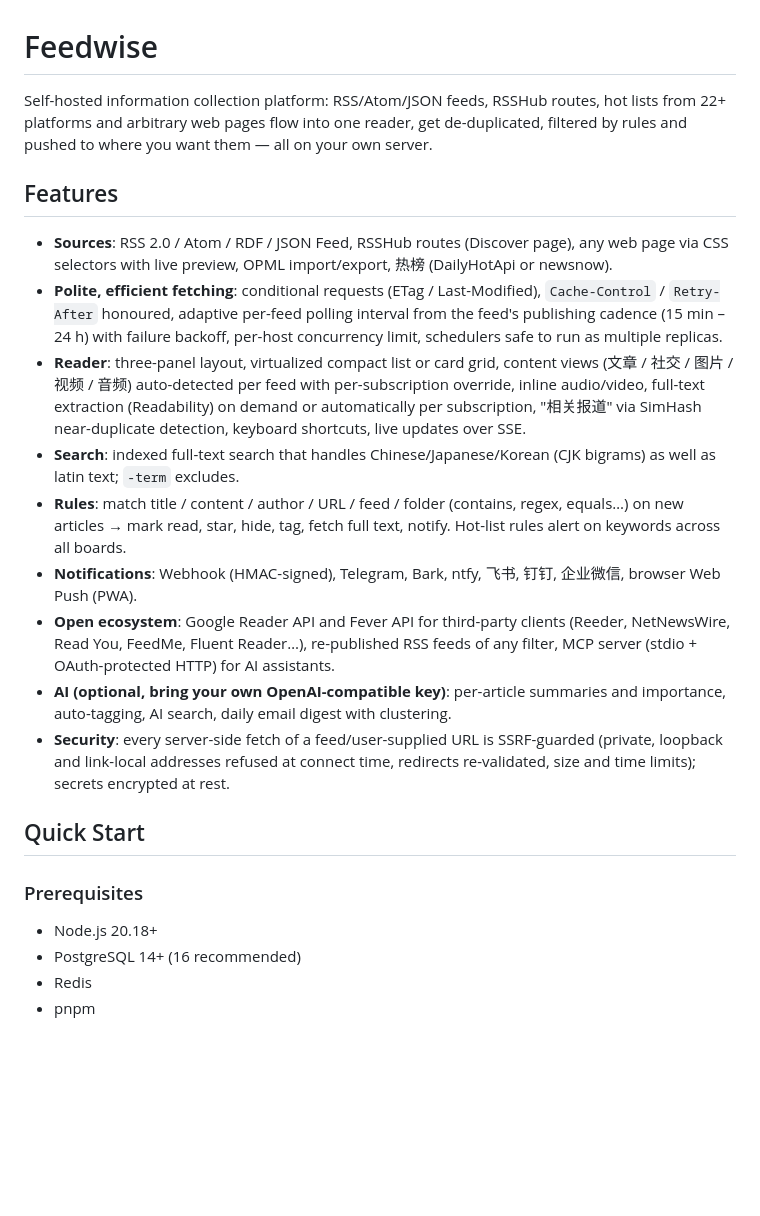
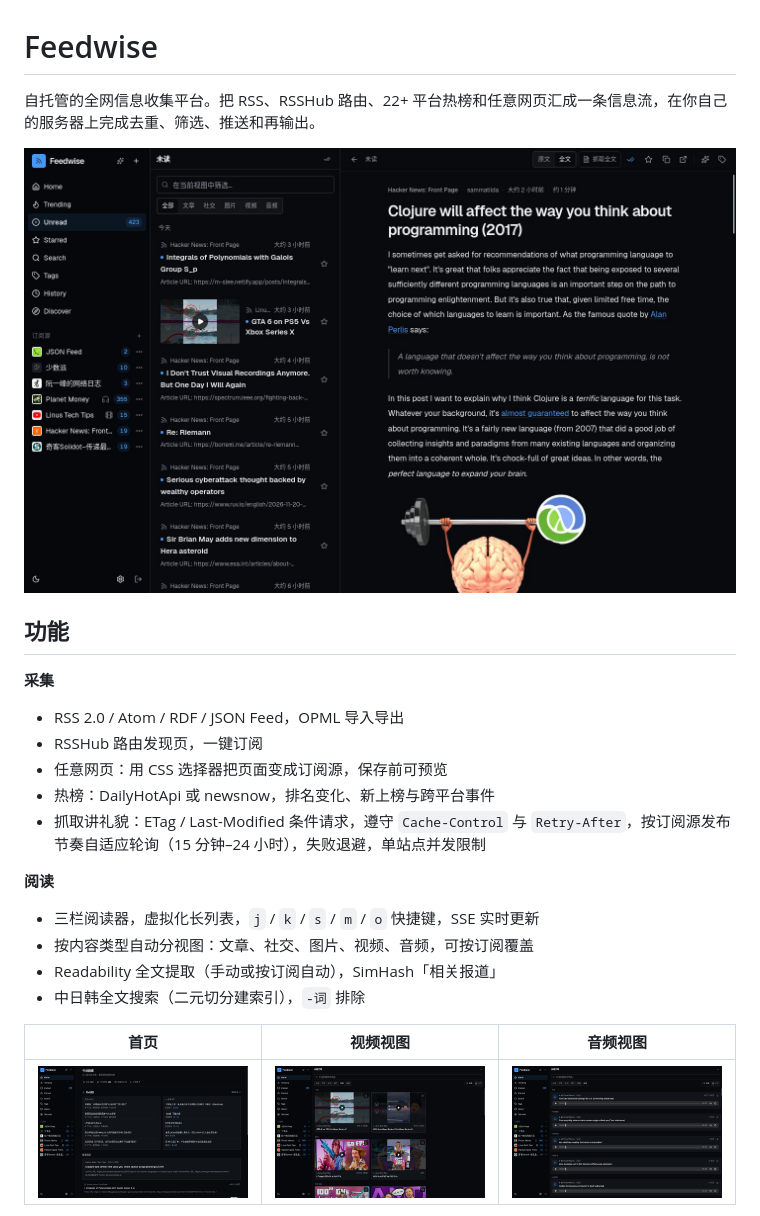
Before and after one commit to asharca/feedwise, a Markdown page: README.md, the part around one of its changes. Rendered like a GitHub page; pictures changed too: docs/images/audio.jpg (added), docs/images/dashboard.jpg (added), docs/images/reader.jpg (added); blank space fills up the shorter version.

Commit message:
docs: 重写 README 并加入界面截图

```diff
--- a/README.md
+++ b/README.md
@@ -1,25 +1,25 @@
 # Feedwise
 
-Self-hosted information collection platform: RSS/Atom/JSON feeds, RSSHub routes, hot lists from 22+ platforms and arbitrary web pages flow into one reader, get de-duplicated, filtered by rules and pushed to where you want them — all on your own server.
+自托管的全网信息收集平台。把 RSS、RSSHub 路由、22+ 平台热榜和任意网页汇成一条信息流，在你自己的服务器上完成去重、筛选、推送和再输出。
 
-## Features
+![阅读器：三栏布局，支持原文/全文切换](docs/images/reader.jpg)
 
-- **Sources**: RSS 2.0 / Atom / RDF / JSON Feed, RSSHub routes (Discover page), any web page via CSS selectors with live preview, OPML import/export, 热榜 (DailyHotApi or newsnow).
-- **Polite, efficient fetching**: conditional requests (ETag / Last-Modified), `Cache-Control` / `Retry-After` honoured, adaptive per-feed polling interval from the feed's publishing cadence (15 min – 24 h) with failure backoff, per-host concurrency limit, schedulers safe to run as multiple replicas.
-- **Reader**: three-panel layout, virtualized compact list or card grid, content views (文章 / 社交 / 图片 / 视频 / 音频) auto-detected per feed with per-subscription override, inline audio/video, full-text extraction (Readability) on demand or automatically per subscription, "相关报道" via SimHash near-duplicate detection, keyboard shortcuts, live updates over SSE.
-- **Search**: indexed full-text search that handles Chinese/Japanese/Korean (CJK bigrams) as well as latin text; `-term` excludes.
-- **Rules**: match title / content / author / URL / feed / folder (contains, regex, equals…) on new articles → mark read, star, hide, tag, fetch full text, notify. Hot-list rules alert on keywords across all boards.
-- **Notifications**: Webhook (HMAC-signed), Telegram, Bark, ntfy, 飞书, 钉钉, 企业微信, browser Web Push (PWA).
-- **Open ecosystem**: Google Reader API and Fever API for third-party clients (Reeder, NetNewsWire, Read You, FeedMe, Fluent Reader…), re-published RSS feeds of any filter, MCP server (stdio + OAuth-protected HTTP) for AI assistants.
-- **AI (optional, bring your own OpenAI-compatible key)**: per-article summaries and importance, auto-tagging, AI search, daily email digest with clustering.
-- **Security**: every server-side fetch of a feed/user-supplied URL is SSRF-guarded (private, loopback and link-local addresses refused at connect time, redirects re-validated, size and time limits); secrets encrypted at rest.
+## 功能
 
-## Quick Start
+**采集**
+- RSS 2.0 / Atom / RDF / JSON Feed，OPML 导入导出
+- RSSHub 路由发现页，一键订阅
+- 任意网页：用 CSS 选择器把页面变成订阅源，保存前可预览
+- 热榜：DailyHotApi 或 newsnow，排名变化、新上榜与跨平台事件
+- 抓取讲礼貌：ETag / Last-Modified 条件请求，遵守 `Cache-Control` 与 `Retry-After`，按订阅源发布节奏自适应轮询（15 分钟–24 小时），失败退避，单站点并发限制
 
-### Prerequisites
+**阅读**
+- 三栏阅读器，虚拟化长列表，`j` / `k` / `s` / `m` / `o` 快捷键，SSE 实时更新
+- 按内容类型自动分视图：文章、社交、图片、视频、音频，可按订阅覆盖
+- Readability 全文提取（手动或按订阅自动），SimHash「相关报道」
+- 中日韩全文搜索（二元切分建索引），`-词` 排除
 
-- Node.js 20.18+
-- PostgreSQL 14+ (16 recommended)
-- Redis
-- pnpm
+| 首页 | 视频视图 | 音频视图 |
+| --- | --- | --- |
+| ![首页：今日阅读与热点速览](docs/images/dashboard.jpg) | ![视频视图：卡片网格](docs/images/video.jpg) | ![音频视图：内联播放](docs/images/audio.jpg) |
 
```
Also changed, not shown: other parts of README.md (+55 -60 lines), docs/images/rules.jpg (added).
